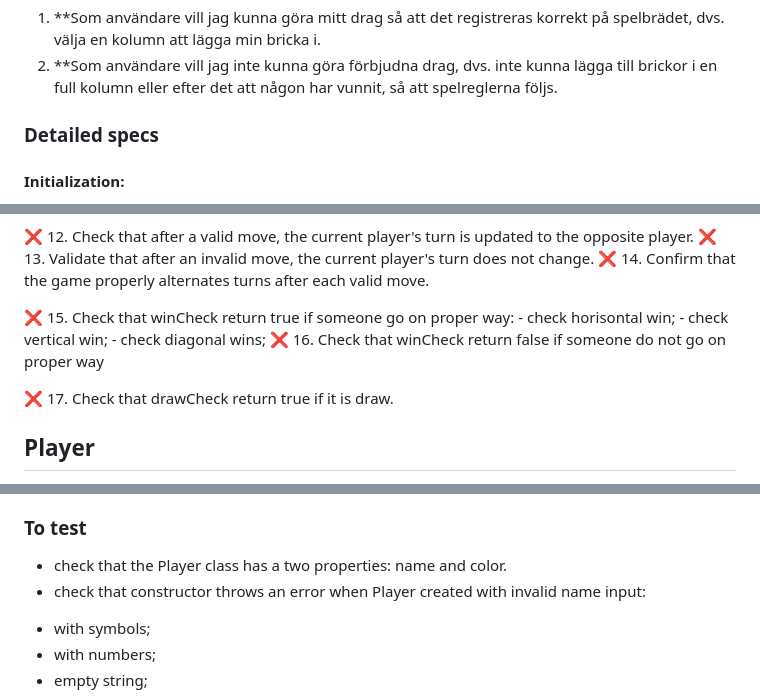
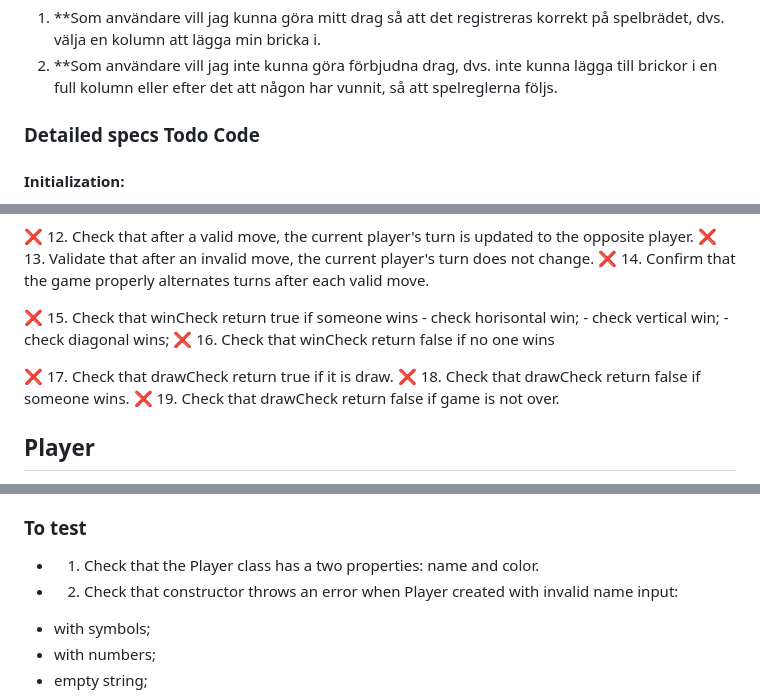
Before and after one commit to YevShch/Fyra-i-rad-, a Markdown page: specification.md, 3 parts joined by grey strips. Drawn GitHub-style.

```diff
--- a/specification.md
+++ b/specification.md
@@ -4,7 +4,7 @@
 1. **Som användare vill jag kunna göra mitt drag så att det registreras korrekt på spelbrädet, dvs. välja en kolumn att lägga min bricka i.
 2. **Som användare vill jag inte kunna göra förbjudna drag, dvs. inte kunna lägga till brickor i en full kolumn eller efter det att någon har vunnit, så att spelreglerna följs.
 
-### Detailed specs
+### Detailed specs Todo Code
 
 #### Initialization:
  * When board a created a property called matrix should be set to an empty board. ('initialize the matrix property as an empty board when a Board is created')
@@ -55,13 +55,16 @@ The `render` method should:
 :x: 13. Validate that after an invalid move, the current player's turn does not change.
 :x: 14. Confirm that the game properly alternates turns after each valid move.
 
-:x: 15. Check that winCheck return true if someone go on proper way:
+:x: 15. Check that winCheck return true if someone wins
      - check horisontal win;
      - check vertical win;
      - check diagonal wins;
-:x: 16. Check that winCheck return false if someone do not go on proper way
+:x: 16. Check that winCheck return false if no one wins
 
 :x: 17. Check that drawCheck return true if it is draw.
+:x: 18. Check that drawCheck return false if someone wins.
+:x: 19. Check that drawCheck return false if game is not over.
+
 
 
 ## Player
@@ -74,8 +77,8 @@ The `render` method should:
 * The Player constructor should throw an error if the name is not a string
 
 ### To test
-* check that the Player class has a two properties: name and color.
-* check that constructor throws an error when Player created with invalid name input:
+* 1. Check that the Player class has a two properties: name and color.
+* 2. Check that constructor throws an error when Player created with invalid name input:
 - with symbols;
 - with numbers;
 - empty string;
```
